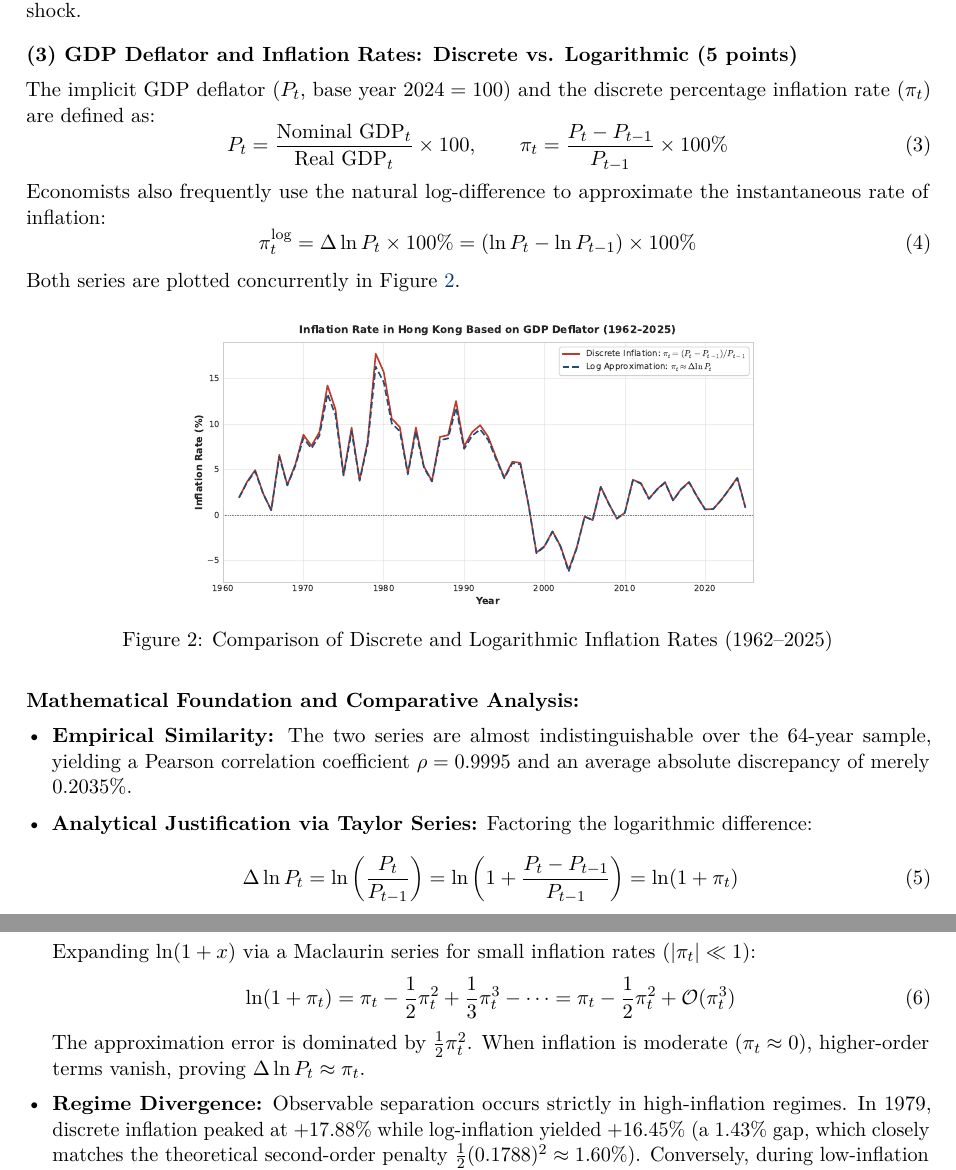
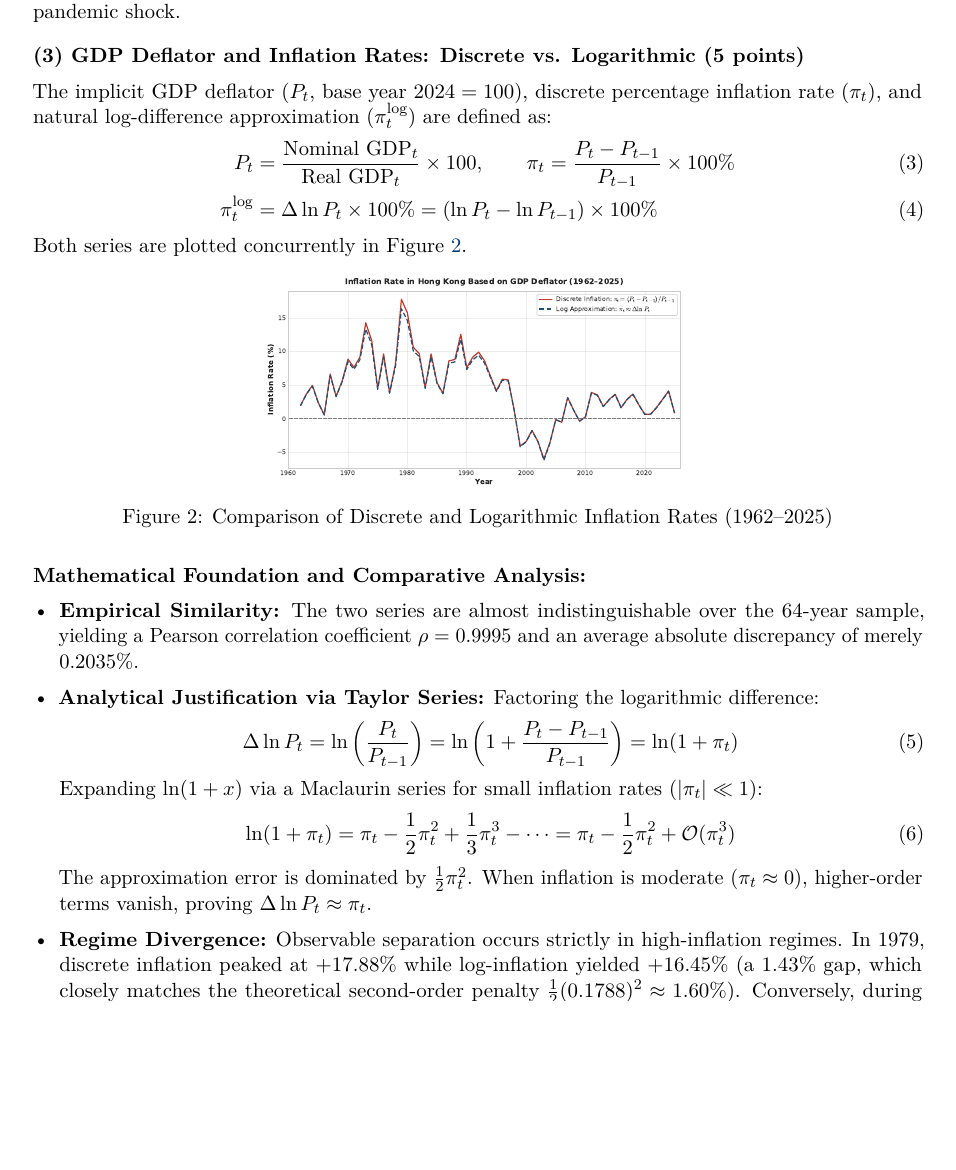
Before and after one commit to alinad030227/folder_for_node02_Question, a LaTeX problem sheet (ECON2123_PSet1_Norman.tex): two parts of pages 2 and 3 of 6 before the commit and part of page 2 of 6 after it, the two joined at a grey line, cut so that both start at the same text, the shorter picture padded with empty space. Compiled offline with pdfLaTeX.

Commit message:
第六版本

```diff
--- a/ECON2123_PSet1_Norman.tex
+++ b/ECON2123_PSet1_Norman.tex
@@ -4,7 +4,7 @@
 \usepackage[utf8]{inputenc}
 \usepackage[T1]{fontenc}
 \usepackage{lmodern}
-\usepackage[top=0.8in, bottom=0.8in, left=0.8in, right=0.8in]{geometry}
+\usepackage[top=0.78in, bottom=0.78in, left=0.85in, right=0.85in]{geometry}
 \usepackage{amsmath,amssymb,amsfonts,bm,mathtools}
 \usepackage{booktabs,tabularx,array}
 \usepackage{graphicx}
@@ -131,19 +125,17 @@ Computing the arithmetic mean across all 64 continuous annual growth rates (iden
 \textbf{Macroeconomic Highlights:} Hong Kong exhibited rapid double-digit growth during early export industrialization, peaking at $+16.16\%$ in 1976. Major cyclical troughs reflect severe external shocks: $-5.88\%$ during the 1998 Asian Financial Crisis and an all-time low of $-6.54\%$ during the 2020 pandemic shock.
 
 \subsection*{(3) GDP Deflator and Inflation Rates: Discrete vs. Logarithmic (5 points)}
-The implicit GDP deflator ($P_t$, base year $2024 = 100$) and the discrete percentage inflation rate ($\pi_t$) are defined as:
-\begin{equation}
-    P_t = \frac{\text{Nominal GDP}_t}{\text{Real GDP}_t} \times 100, \qquad \pi_t = \frac{P_t - P_{t-1}}{P_{t-1}} \times 100\%
-\end{equation}
-Economists also frequently use the natural log-difference to approximate the instantaneous rate of inflation:
-\begin{equation}
-    \pi_t^{\text{log}} = \Delta \ln P_t \times 100\% = (\ln P_t - \ln P_{t-1}) \times 100\%
-\end{equation}
+The implicit GDP deflator ($P_t$, base year $2024 = 100$), discrete percentage inflation rate ($\pi_t$), and natural log-difference approximation ($\pi_t^{\text{log}}$) are defined as:
+\begin{align}
+    P_t &= \frac{\text{Nominal GDP}_t}{\text{Real GDP}_t} \times 100, \qquad \pi_t = \frac{P_t - P_{t-1}}{P_{t-1}} \times 100\% \\
+    \pi_t^{\text{log}} &= \Delta \ln P_t \times 100\% = (\ln P_t - \ln P_{t-1}) \times 100\%
+\end{align}
 Both series are plotted concurrently in Figure~\ref{fig:inflation_comp}.
 
 \begin{figure}[H]
     \centering
-    \includegraphics[width=0.64\textwidth]{fig2_inflation_comparison}
+    \vspace{-0.3em}
+    \includegraphics[width=0.48\textwidth]{fig2_inflation_comparison}
     \vspace{-0.3em}
     \caption{Comparison of Discrete and Logarithmic Inflation Rates (1962--2025)}
     \label{fig:inflation_comp}
```
Also changed, not shown: ECON2123_PSet1_Norman.pdf, ECON2123_PSet1_Norman.tex (26 more changed lines), 3 other files.
